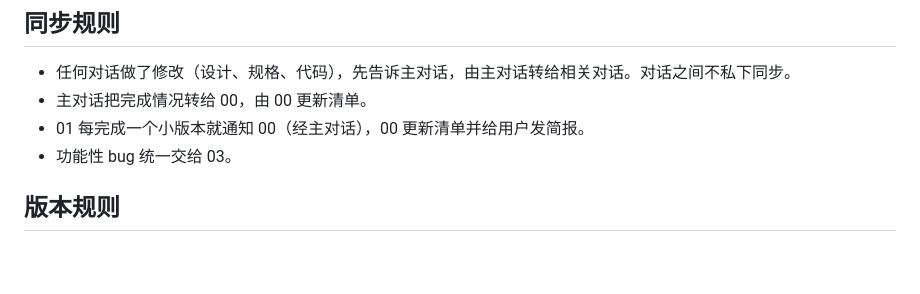
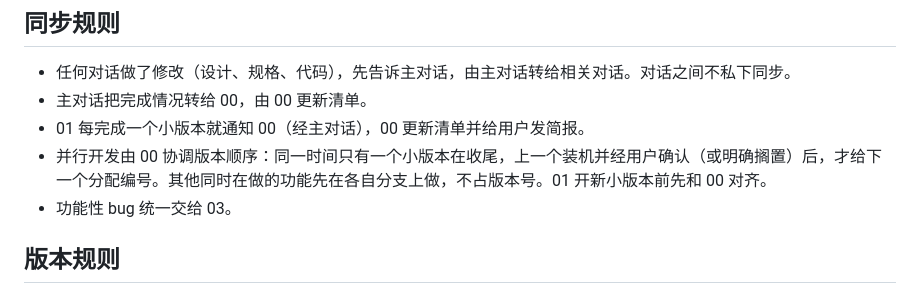
Before and after one commit to cvbkQin/Enclave-QWERTY, a Markdown page: 分工.md, the part around the change. GitHub-like rendering; blank space fills up the shorter version.

Commit message:
分工：并行开发由 00 协调小版本顺序
Co-Authored-By: Claude Opus 5.5 <noreply@anthropic.com>
Claude-Session: https://claude.ai/code/session_01UFTJd4raBBq7xCVoWuhvpk

```diff
--- a/分工.md
+++ b/分工.md
@@ -34,6 +34,7 @@
 - 任何对话做了修改（设计、规格、代码），先告诉主对话，由主对话转给相关对话。对话之间不私下同步。
 - 主对话把完成情况转给 00，由 00 更新清单。
 - 01 每完成一个小版本就通知 00（经主对话），00 更新清单并给用户发简报。
+- 并行开发由 00 协调版本顺序：同一时间只有一个小版本在收尾，上一个装机并经用户确认（或明确搁置）后，才给下一个分配编号。其他同时在做的功能先在各自分支上做，不占版本号。01 开新小版本前先和 00 对齐。
 - 功能性 bug 统一交给 03。
 
 ## 版本规则
```
